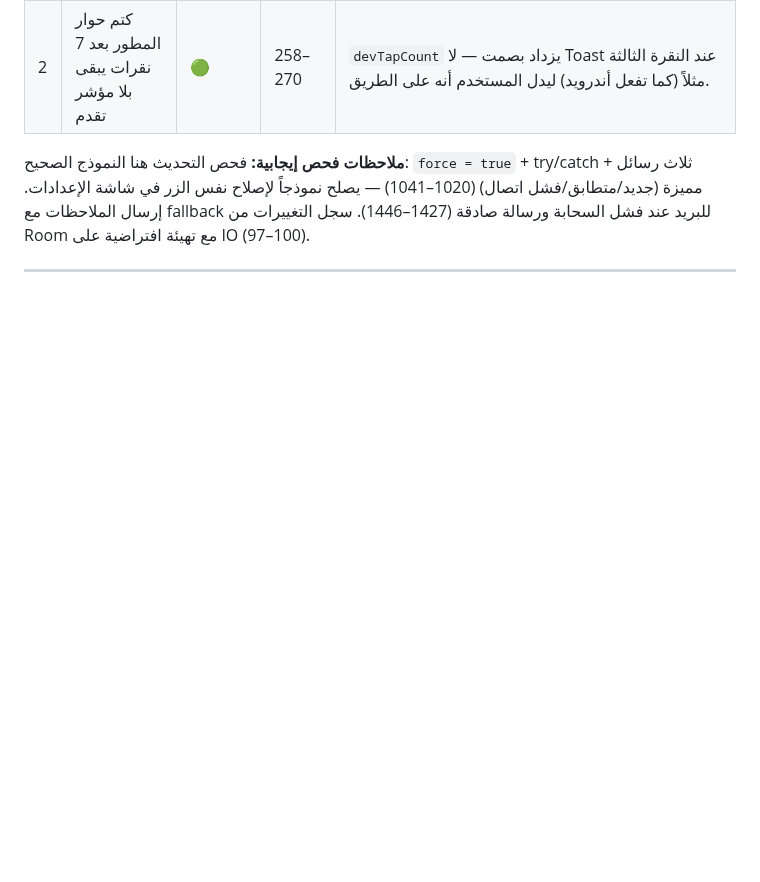
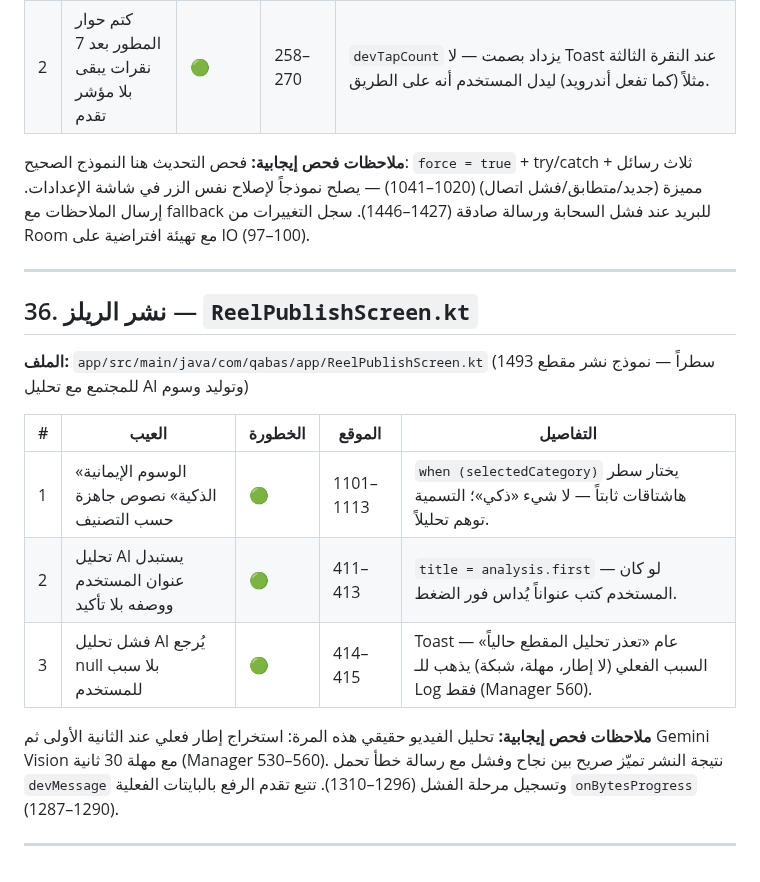
Before and after one commit to Ali-awwww/qabasapp, a Markdown page: docs/SCREEN_DEFECTS.md, the part around the change. Drawn GitHub-style; blank space fills up the shorter version.

Commit message:
docs: فحص شاشة نشر الريلز وإضافة 3 عيوب موثقة

```diff
--- a/docs/SCREEN_DEFECTS.md
+++ b/docs/SCREEN_DEFECTS.md
@@ -615,3 +615,17 @@
 **ملاحظات فحص إيجابية:** فحص التحديث هنا النموذج الصحيح: `force = true` + try/catch + ثلاث رسائل مميزة (جديد/متطابق/فشل اتصال) (1020–1041) — يصلح نموذجاً لإصلاح نفس الزر في شاشة الإعدادات. إرسال الملاحظات مع fallback للبريد عند فشل السحابة ورسالة صادقة (1427–1446). سجل التغييرات من Room مع تهيئة افتراضية على IO (97–100).
 
 ---
+
+## 36. نشر الريلز — `ReelPublishScreen.kt`
+
+**الملف:** `app/src/main/java/com/qabas/app/ReelPublishScreen.kt` (1493 سطراً — نموذج نشر مقطع للمجتمع مع تحليل AI وتوليد وسوم)
+
+| # | العيب | الخطورة | الموقع | التفاصيل |
+|---|------|---------|--------|---------|
+| 1 | «الوسوم الإيمانية الذكية» نصوص جاهزة حسب التصنيف | 🟢 | 1101–1113 | `when (selectedCategory)` يختار سطر هاشتاقات ثابتاً — لا شيء «ذكي»؛ التسمية توهم تحليلاً. |
+| 2 | تحليل AI يستبدل عنوان المستخدم ووصفه بلا تأكيد | 🟢 | 411–413 | `title = analysis.first` — لو كان المستخدم كتب عنواناً يُداس فور الضغط. |
+| 3 | فشل تحليل AI يُرجع null بلا سبب للمستخدم | 🟢 | 414–415 | Toast عام «تعذر تحليل المقطع حالياً» — السبب الفعلي (لا إطار، مهلة، شبكة) يذهب للـ Log فقط (Manager 560). |
+
+**ملاحظات فحص إيجابية:** تحليل الفيديو حقيقي هذه المرة: استخراج إطار فعلي عند الثانية الأولى ثم Gemini Vision مع مهلة 30 ثانية (Manager 530–560). نتيجة النشر تميّز صريح بين نجاح وفشل مع رسالة خطأ تحمل `devMessage` وتسجيل مرحلة الفشل (1296–1310). تتبع تقدم الرفع بالبايتات الفعلية `onBytesProgress` (1287–1290).
+
+---
```
